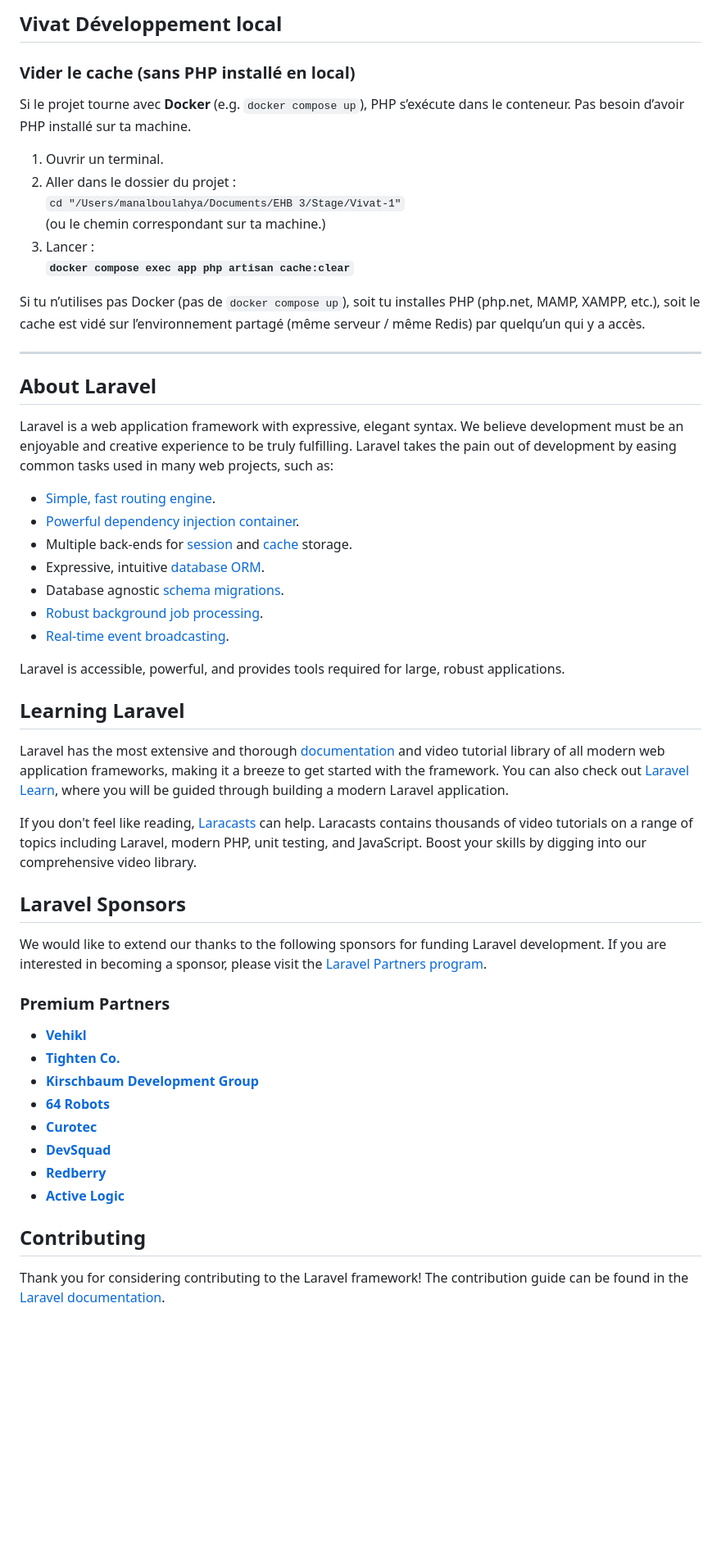
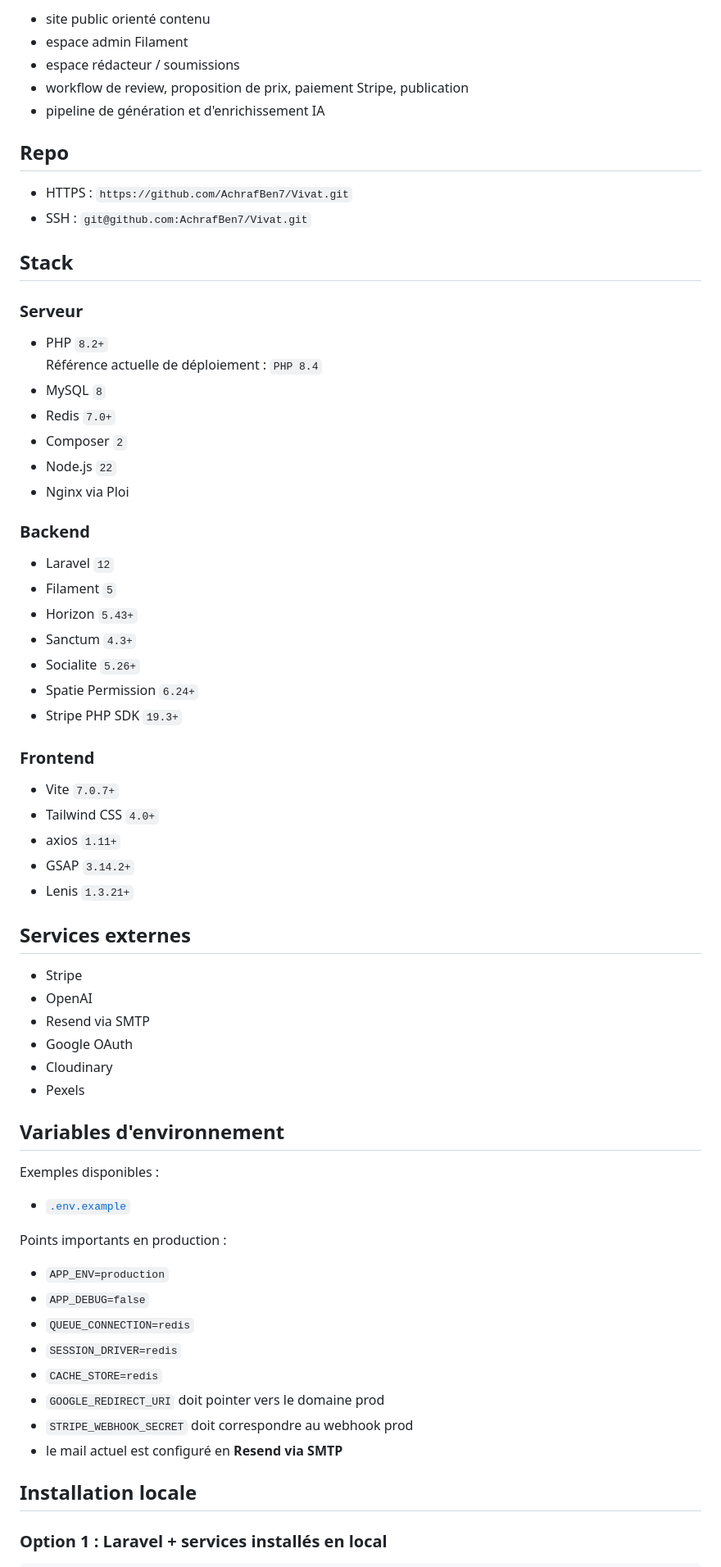
Before and after one commit to AchrafBen7/Vivat, a Markdown page: README.md, the part around one of its changes. Shown at 82% size. Drawn GitHub-style; blank space fills up the shorter version.

Commit message:
docs: rewrite project README

```diff
--- a/README.md
+++ b/README.md
@@ -9,57 +4,72 @@
 
-## Vivat Développement local
+- site public orienté contenu
+- espace admin Filament
+- espace rédacteur / soumissions
+- workflow de review, proposition de prix, paiement Stripe, publication
+- pipeline de génération et d'enrichissement IA
 
-### Vider le cache (sans PHP installé en local)
+## Repo
 
-Si le projet tourne avec **Docker** (e.g. `docker compose up`), PHP s’exécute dans le conteneur. Pas besoin d’avoir PHP installé sur ta machine.
+- HTTPS : `https://github.com/AchrafBen7/Vivat.git`
+- SSH : `git@github.com:AchrafBen7/Vivat.git`
 
-1. Ouvrir un terminal.
-2. Aller dans le dossier du projet :
-   `cd "/Users/manalboulahya/Documents/EHB 3/Stage/Vivat-1"`
-   (ou le chemin correspondant sur ta machine.)
-3. Lancer :
-   **`docker compose exec app php artisan cache:clear`**
+## Stack
 
-Si tu n’utilises pas Docker (pas de `docker compose up`), soit tu installes PHP (php.net, MAMP, XAMPP, etc.), soit le cache est vidé sur l’environnement partagé (même serveur / même Redis) par quelqu’un qui y a accès.
+### Serveur
 
----
+- PHP `8.2+`
+  Référence actuelle de déploiement : `PHP 8.4`
+- MySQL `8`
+- Redis `7.0+`
+- Composer `2`
+- Node.js `22`
+- Nginx via Ploi
 
-## About Laravel
+### Backend
 
-Laravel is a web application framework with expressive, elegant syntax. We believe development must be an enjoyable and creative experience to be truly fulfilling. Laravel takes the pain out of development by easing common tasks used in many web projects, such as:
+- Laravel `12`
+- Filament `5`
+- Horizon `5.43+`
+- Sanctum `4.3+`
+- Socialite `5.26+`
+- Spatie Permission `6.24+`
+- Stripe PHP SDK `19.3+`
 
-- [Simple, fast routing engine](https://laravel.com/docs/routing).
-- [Powerful dependency injection container](https://laravel.com/docs/container).
-- Multiple back-ends for [session](https://laravel.com/docs/session) and [cache](https://laravel.com/docs/cache) storage.
-- Expressive, intuitive [database ORM](https://laravel.com/docs/eloquent).
-- Database agnostic [schema migrations](https://laravel.com/docs/migrations).
-- [Robust background job processing](https://laravel.com/docs/queues).
-- [Real-time event broadcasting](https://laravel.com/docs/broadcasting).
+### Frontend
 
-Laravel is accessible, powerful, and provides tools required for large, robust applications.
+- Vite `7.0.7+`
+- Tailwind CSS `4.0+`
+- axios `1.11+`
+- GSAP `3.14.2+`
+- Lenis `1.3.21+`
 
-## Learning Laravel
+## Services externes
 
-Laravel has the most extensive and thorough [documentation](https://laravel.com/docs) and video tutorial library of all modern web application frameworks, making it a breeze to get started with the framework. You can also check out [Laravel Learn](https://laravel.com/learn), where you will be guided through building a modern Laravel application.
+- Stripe
+- OpenAI
+- Resend via SMTP
+- Google OAuth
+- Cloudinary
+- Pexels
 
-If you don't feel like reading, [Laracasts](https://laracasts.com) can help. Laracasts contains thousands of video tutorials on a range of topics including Laravel, modern PHP, unit testing, and JavaScript. Boost your skills by digging into our comprehensive video library.
+## Variables d'environnement
 
-## Laravel Sponsors
+Exemples disponibles :
 
-We would like to extend our thanks to the following sponsors for funding Laravel development. If you are interested in becoming a sponsor, please visit the [Laravel Partners program](https://partners.laravel.com).
+- [`.env.example`](./.env.example)
 
-### Premium Partners
+Points importants en production :
 
-- **[Vehikl](https://vehikl.com)**
-- **[Tighten Co.](https://tighten.co)**
-- **[Kirschbaum Development Group](https://kirschbaumdevelopment.com)**
-- **[64 Robots](https://64robots.com)**
-- **[Curotec](https://www.curotec.com/services/technologies/laravel)**
-- **[DevSquad](https://devsquad.com/hire-laravel-developers)**
-- **[Redberry](https://redberry.international/laravel-development)**
-- **[Active Logic](https://activelogic.com)**
+- `APP_ENV=production`
+- `APP_DEBUG=false`
+- `QUEUE_CONNECTION=redis`
+- `SESSION_DRIVER=redis`
+- `CACHE_STORE=redis`
+- `GOOGLE_REDIRECT_URI` doit pointer vers le domaine prod
+- `STRIPE_WEBHOOK_SECRET` doit correspondre au webhook prod
+- le mail actuel est configuré en **Resend via SMTP**
 
-## Contributing
+## Installation locale
 
-Thank you for considering contributing to the Laravel framework! The contribution guide can be found in the [Laravel documentation](https://laravel.com/docs/contributions).
+### Option 1 : Laravel + services installés en local
 
```
Also changed, not shown: other parts of README.md (+166 -48 lines).
